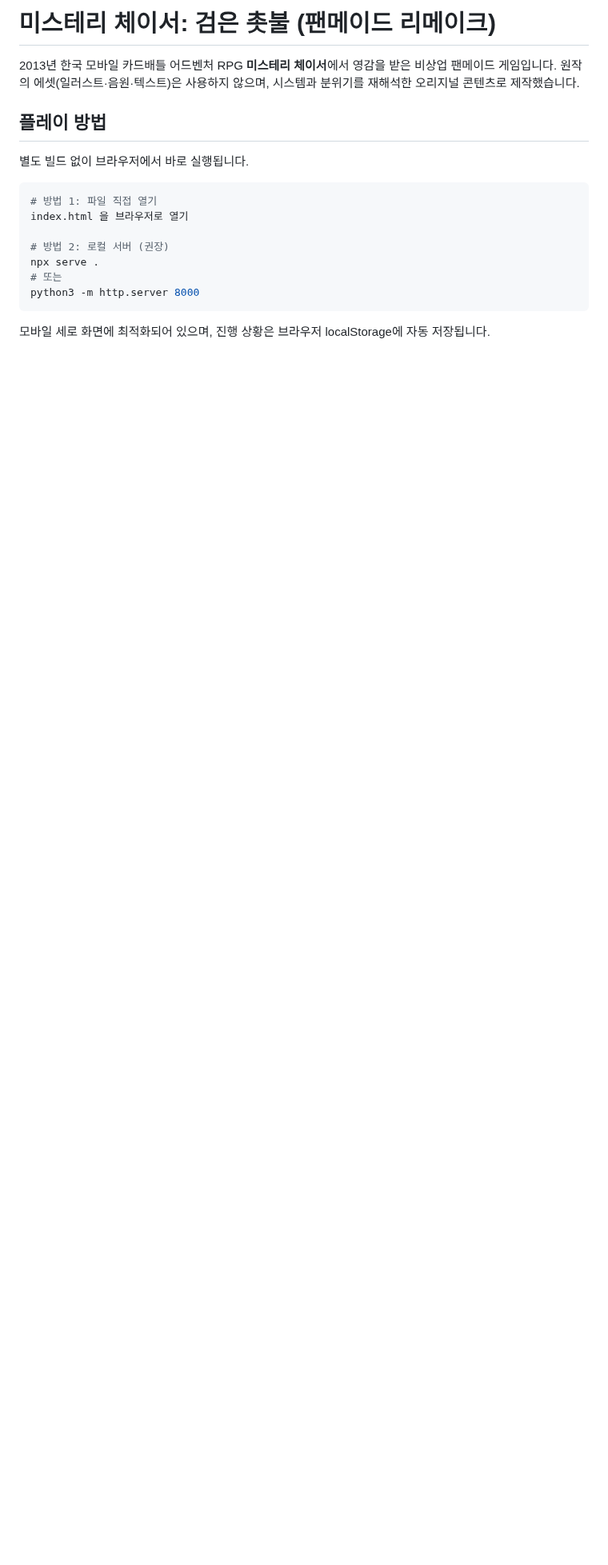
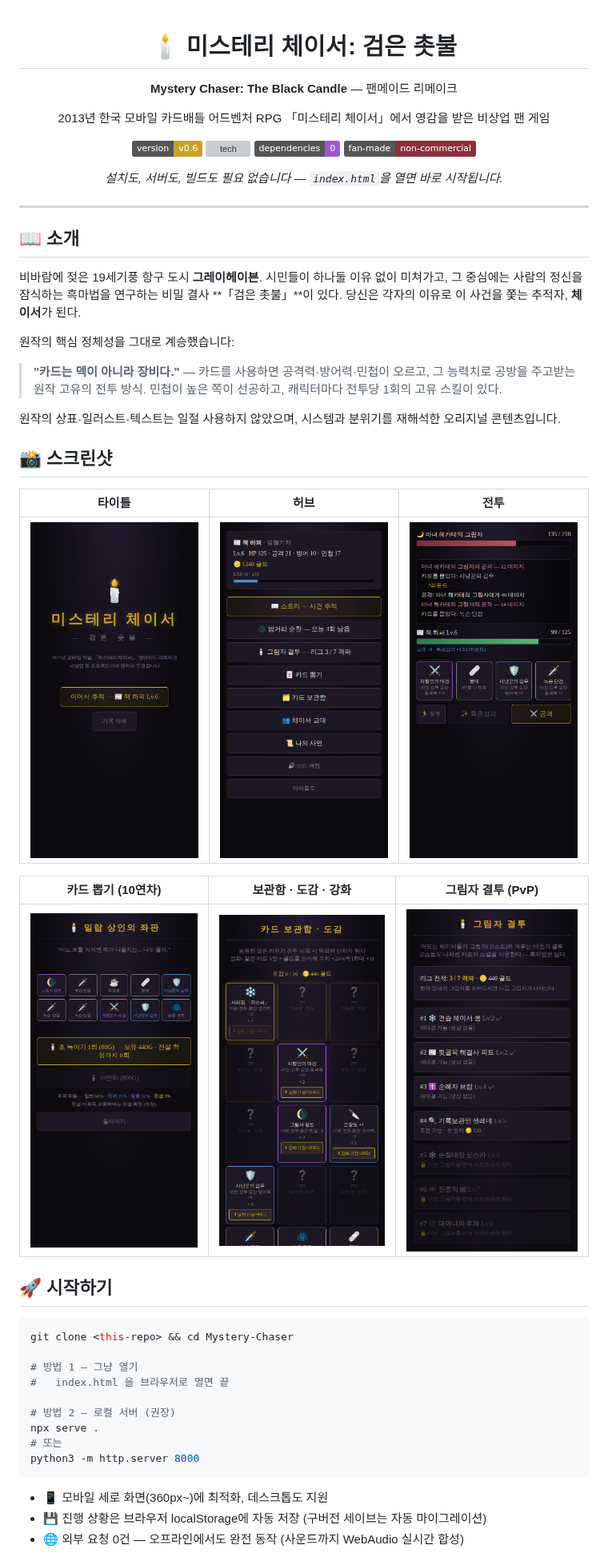
Before and after one commit to immigration2000/Mystery-Chaser, a Markdown page: README.md, the part around one of its changes. Shown at 80% size. Drawn GitHub-style; pictures changed too: docs/screenshots/battle.png (added), docs/screenshots/deck.png (added), docs/screenshots/gacha.png (added); badges without logos; blank space fills up the shorter version; grey boxes are pictures that could not be loaded.

````diff
--- a/README.md
+++ b/README.md
@@ -1,21 +1,54 @@
-# 미스테리 체이서: 검은 촛불 (팬메이드 리메이크)
+<div align="center">
 
-2013년 한국 모바일 카드배틀 어드벤처 RPG **미스테리 체이서**에서 영감을 받은 비상업 팬메이드 게임입니다.
-원작의 에셋(일러스트·음원·텍스트)은 사용하지 않으며, 시스템과 분위기를 재해석한 오리지널 콘텐츠로 제작했습니다.
+# 🕯️ 미스테리 체이서: 검은 촛불
 
-## 플레이 방법
+**Mystery Chaser: The Black Candle** — 팬메이드 리메이크
 
-별도 빌드 없이 브라우저에서 바로 실행됩니다.
+2013년 한국 모바일 카드배틀 어드벤처 RPG 「미스테리 체이서」에서 영감을 받은 비상업 팬 게임
+
+![version](https://img.shields.io/badge/version-v0.6-c9a227) ![tech](https://img.shields.io/badge/tech-Vanilla%20HTML%2FCSS%2FJS-4f8fd0) ![deps](https://img.shields.io/badge/dependencies-0-9b59d0) ![fanmade](https://img.shields.io/badge/fan--made-non--commercial-8e2f3c)
+
+*설치도, 서버도, 빌드도 필요 없습니다 — `index.html`을 열면 바로 시작됩니다.*
+
+</div>
+
+---
+
+## 📖 소개
+
+비바람에 젖은 19세기풍 항구 도시 **그레이헤이븐**. 시민들이 하나둘 이유 없이 미쳐가고, 그 중심에는 사람의 정신을 잠식하는 흑마법을 연구하는 비밀 결사 **「검은 촛불」**이 있다. 당신은 각자의 이유로 이 사건을 쫓는 추적자, **체이서**가 된다.
+
+원작의 핵심 정체성을 그대로 계승했습니다:
+
+> **"카드는 덱이 아니라 장비다."** — 카드를 사용하면 공격력·방어력·민첩이 오르고, 그 능력치로 공방을 주고받는 원작 고유의 전투 방식. 민첩이 높은 쪽이 선공하고, 캐릭터마다 전투당 1회의 고유 스킬이 있다.
+
+원작의 상표·일러스트·텍스트는 일절 사용하지 않았으며, 시스템과 분위기를 재해석한 오리지널 콘텐츠입니다.
+
+## 📸 스크린샷
+
+| 타이틀 | 허브 | 전투 |
+|:---:|:---:|:---:|
+| ![타이틀](docs/screenshots/title.png) | ![허브](docs/screenshots/hub.png) | ![전투](docs/screenshots/battle.png) |
+
+| 카드 뽑기 (10연차) | 보관함 · 도감 · 강화 | 그림자 결투 (PvP) |
+|:---:|:---:|:---:|
+| ![뽑기](docs/screenshots/gacha.png) | ![도감](docs/screenshots/deck.png) | ![결투](docs/screenshots/pvp.png) |
+
+## 🚀 시작하기
 
 ```bash
-# 방법 1: 파일 직접 열기
-index.html 을 브라우저로 열기
+git clone <this-repo> && cd Mystery-Chaser
 
-# 방법 2: 로컬 서버 (권장)
+# 방법 1 — 그냥 열기
+#   index.html 을 브라우저로 열면 끝
+
+# 방법 2 — 로컬 서버 (권장)
 npx serve .
 # 또는
 python3 -m http.server 8000
 ```
 
-모바일 세로 화면에 최적화되어 있으며, 진행 상황은 브라우저 localStorage에 자동 저장됩니다.
+- 📱 모바일 세로 화면(360px~)에 최적화, 데스크톱도 지원
+- 💾 진행 상황은 브라우저 localStorage에 자동 저장 (구버전 세이브는 자동 마이그레이션)
+- 🌐 외부 요청 0건 — 오프라인에서도 완전 동작 (사운드까지 WebAudio 실시간 합성)
 
````
Also changed, not shown: other parts of README.md (+75 -13 lines).
